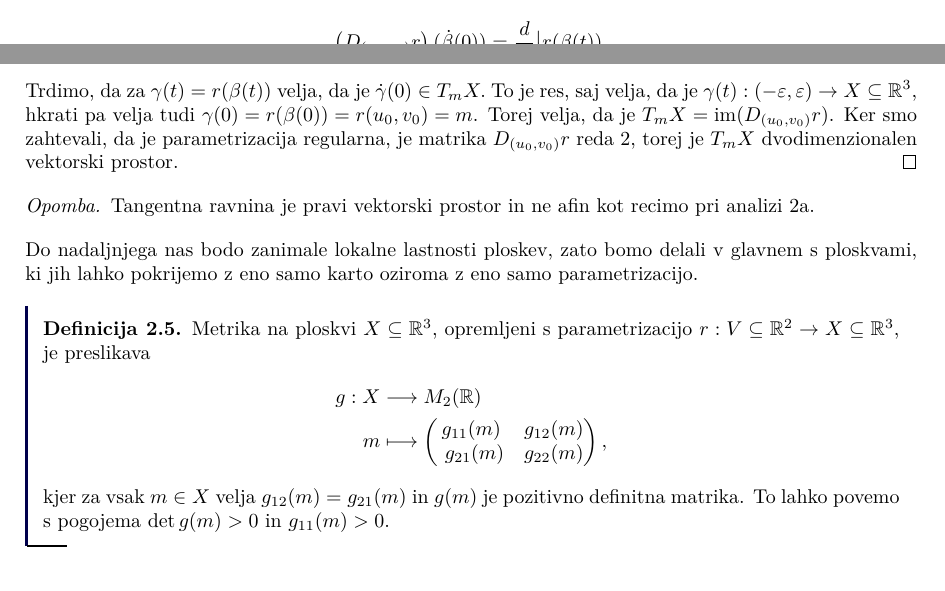
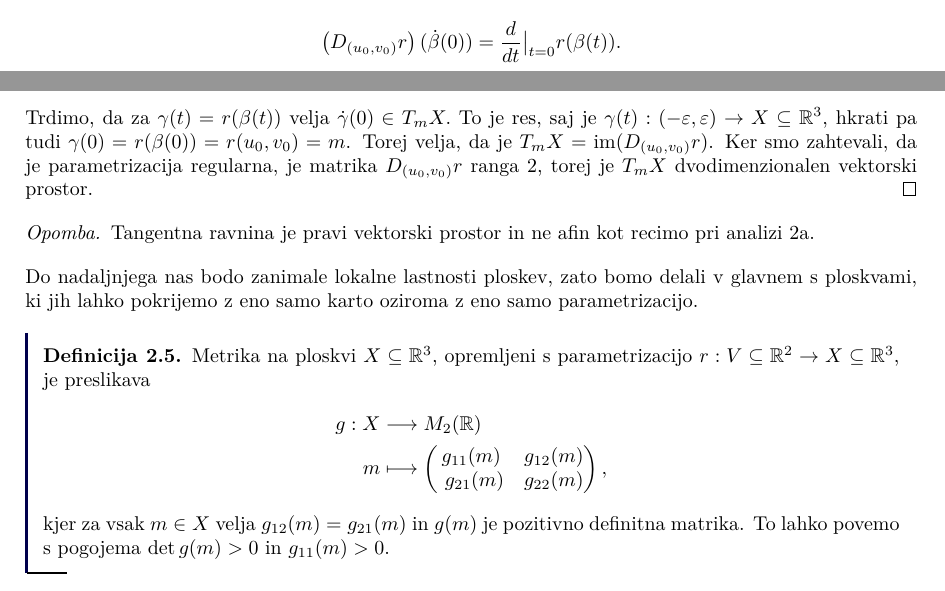
Before and after one commit to MightyOwler/Skripta-UDG, a LaTeX document (udg_skripta.tex): two parts of pages 4 and 5 of 9, joined at a grey line, cut so that both start at the same text. Compiled offline with pdfLaTeX.

Commit message:
predavanja 27.10.2023

```diff
--- a/udg_skripta.tex
+++ b/udg_skripta.tex
@@ -584,14 +584,14 @@ vektor $\omegainn \mathbb{R}^2$ in naj bo $v = \left( D_{(u_0,
 v_0)r} \cdot w \right)$. Potrebujemo krivuljo $\gamma(t),
 \gamma(0) = m,$ za katero bo veljalo $\dot{\gamma} (0) = v.$
 Oglejmo si \[ \left( D_{(u_0, v_0)}r \right)(\dot{\beta} (0)) =
-\frac{d}{dt} \big| r(\beta(t)). \]  Trdimo, da za $\gamma(t) =
-r(\beta(t))$  velja, da je $\dot{\gamma}(0) \in  T_mX.$ To
-je res, saj velja, da je $\gamma(t): (-\varepsilon,
-\varepsilon)\to  X \subseteq \mathbb{R}^3$, hkrati pa velja
-tudi $\gamma(0) = r(\beta(0) )= r(u_0, v_0) = m$. Torej velja,
+\frac{d}{dt} \big|_{t = 0} r(\beta(t)). \]  Trdimo, da za $\gamma(t) =
+r(\beta(t))$  velja $\dot{\gamma}(0) \in  T_mX.$ To
+je res, saj je $\gamma(t): (-\varepsilon,
+\varepsilon)\to  X \subseteq \mathbb{R}^3$, hkrati pa tudi $\gamma(0) = r(\beta(0) )= r(u_0, v_0) = m$. Torej velja,
 da je $T_mX = \operatorname{im}(D_{(u_0,v_0)}r)$. Ker smo zahtevali,
-da je parametrizacija regularna, je matrika $D_{(u_0,v_0)}r$ reda 2,
-torej je  $T_mX$ dvodimenzionalen vektorski prostor.   \qed
+da je parametrizacija regularna, je matrika $D_{(u_0,v_0)}r$ ranga 2,
+torej je  $T_mX$ dvodimenzionalen vektorski prostor.
+\qed
 
 \begin{opomba}
  Tangentna ravnina je pravi vektorski prostor in ne afin kot
```
Also changed, not shown: udg_skripta.pdf, udg_skripta.tex (2 more changed lines).
